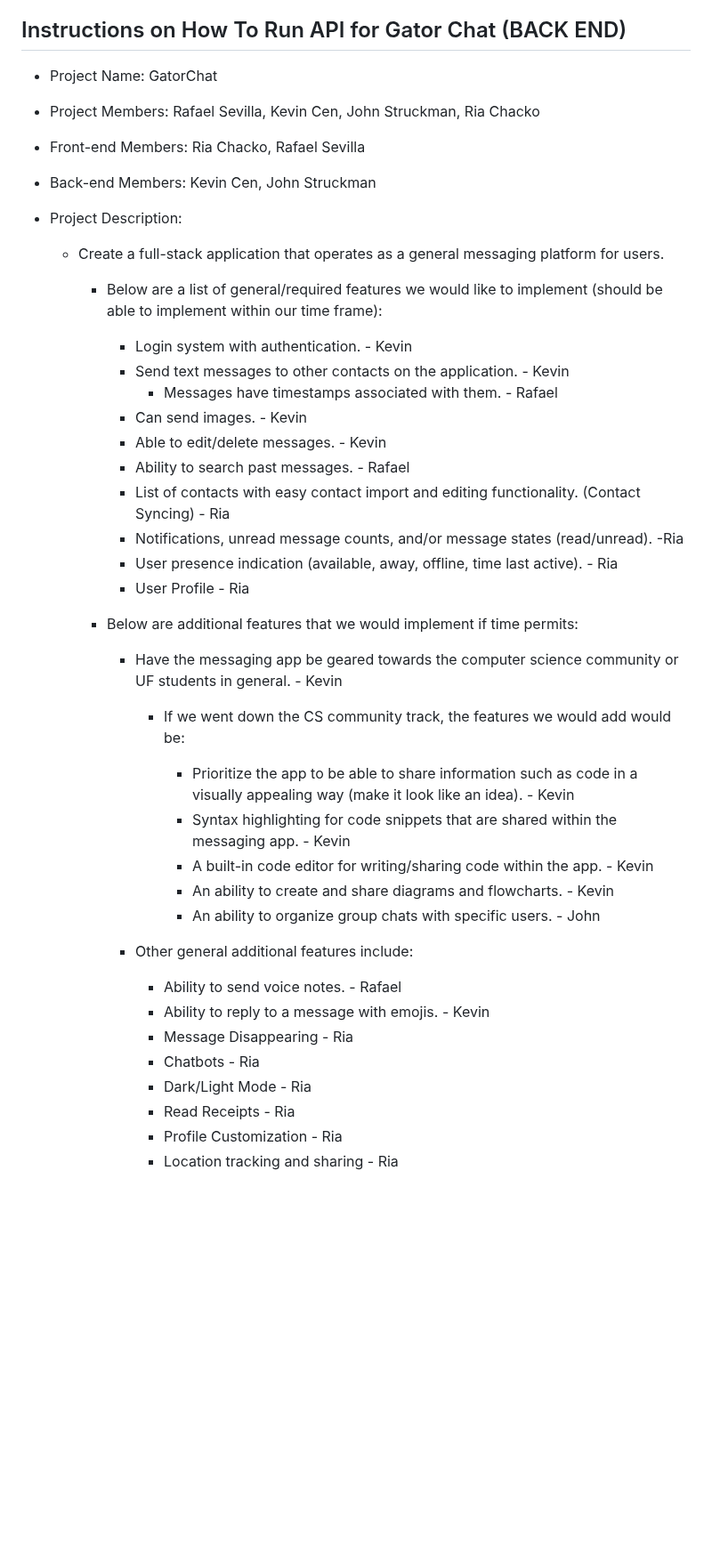
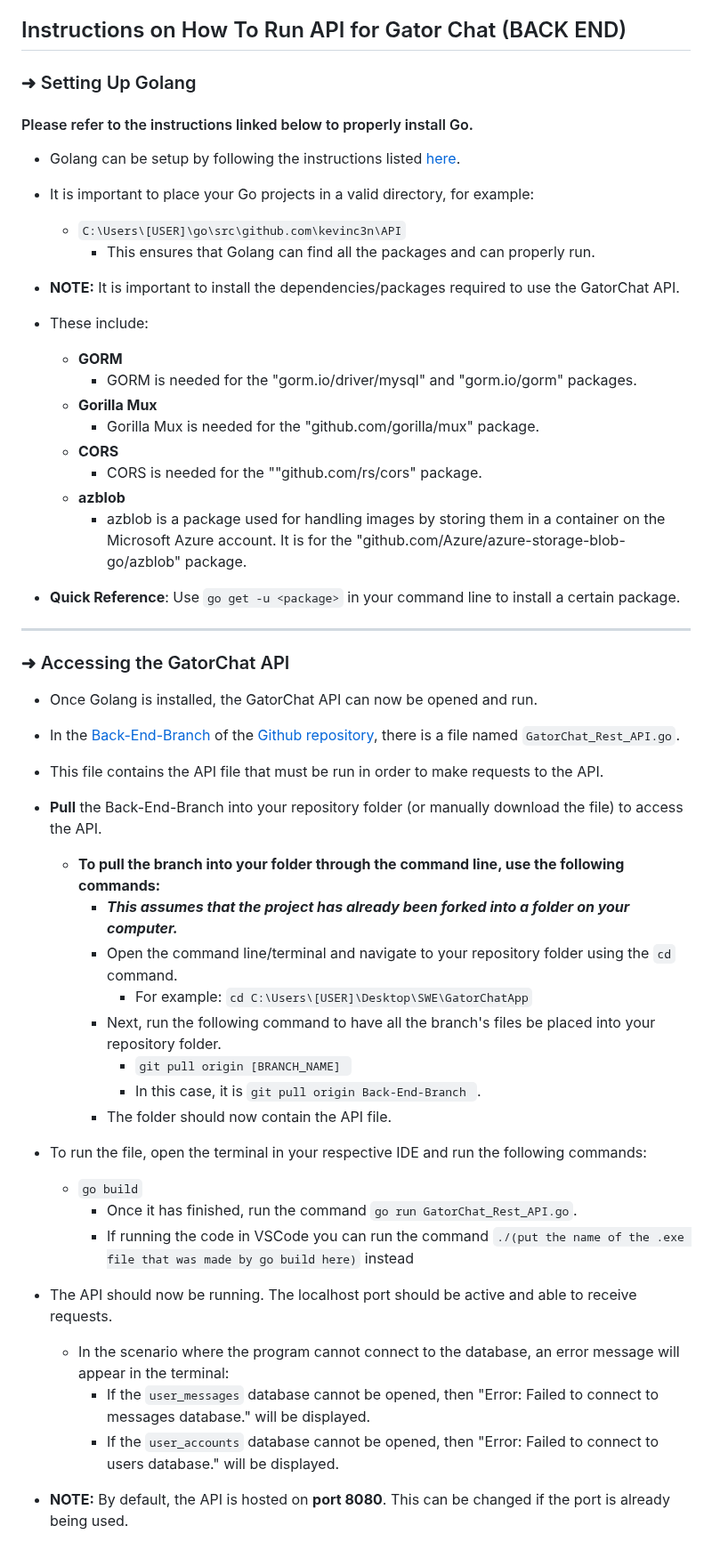
Before and after one commit to SWEGroup39/GatorChatApp, a Markdown page: README.md, the part around the change. Shown at 89% size. GitHub-like rendering; blank space fills up the shorter version.

Commit message:
Added setup information for Backend

````diff
--- a/README.md
+++ b/README.md
@@ -46,50 +46,55 @@
 
 ## Instructions on How To Run API for Gator Chat (BACK END)
 
-- Project Name: GatorChat
+### ➜ Setting Up Golang
 
-- Project Members: Rafael Sevilla, Kevin Cen, John Struckman, Ria Chacko
+#### Please refer to the instructions linked below to properly install Go.
 
-- Front-end Members: Ria Chacko, Rafael Sevilla
+- Golang can be setup by following the instructions listed [here](https://github.com/rb-uf/swe-project/blob/main/go-setup.md).
+- It is important to place your Go projects in a valid directory, for example:
+    - ```C:\Users\[USER]\go\src\github.com\kevinc3n\API```
+        - This ensures that Golang can find all the packages and can properly run.
 
-- Back-end Members: Kevin Cen, John Struckman
+- **NOTE:** It is important to install the dependencies/packages required to use the GatorChat API.
 
-- Project Description:
+- These include:
+  - **GORM**
+      - GORM is needed for the "gorm.io/driver/mysql" and "gorm.io/gorm" packages.
+  - **Gorilla Mux**
+    - Gorilla Mux is needed for the "github.com/gorilla/mux" package.
+  - **CORS**
+    - CORS is needed for the ""github.com/rs/cors" package.
+  - **azblob**
+    - azblob is a package used for handling images by storing them in a container on the Microsoft Azure account. It is for the "github.com/Azure/azure-storage-blob-go/azblob" package.
 
-  - Create a full-stack application that operates as a general messaging platform for users.
+- **Quick Reference**: Use ```go get -u <package>``` in your command line to install a certain package.
 
-    - Below are a list of general/required features we would like to implement (should be able to implement within our time frame):
+---
 
-      - Login system with authentication. - Kevin
-      - Send text messages to other contacts on the application. - Kevin
-        - Messages have timestamps associated with them. - Rafael
-      - Can send images. - Kevin
-      - Able to edit/delete messages. - Kevin
-      - Ability to search past messages. - Rafael
-      - List of contacts with easy contact import and editing functionality. (Contact Syncing) - Ria
-      - Notifications, unread message counts, and/or message states (read/unread). -Ria
-      - User presence indication (available, away, offline, time last active). - Ria
-      - User Profile - Ria
+<a id="accessingAPI"></a>
 
-    - Below are additional features that we would implement if time permits:
+### ➜ Accessing the GatorChat API
 
-      - Have the messaging app be geared towards the computer science community or UF students in general. - Kevin
+- Once Golang is installed, the GatorChat API can now be opened and run.
 
-        - If we went down the CS community track, the features we would add would be:
+- In the [Back-End-Branch](https://github.com/SWEGroup39/GatorChatApp/tree/Back-End-Branch) of the [Github repository](https://github.com/SWEGroup39/GatorChatApp), there is a file named ```GatorChat_Rest_API.go```.
+- This file contains the API file that must be run in order to make requests to the API.
+- **Pull** the Back-End-Branch into your repository folder (or manually download the file) to access the API.
+    - **To pull the branch into your folder through the command line, use the following commands:**
+        - _**This assumes that the project has already been forked into a folder on your computer.**_
+        - Open the command line/terminal and navigate to your repository folder using the ```cd``` command.
+            - For example: ```cd C:\Users\[USER]\Desktop\SWE\GatorChatApp```
+        - Next, run the following command to have all the branch's files be placed into your repository folder.
+            - ```git pull origin [BRANCH_NAME] ```
+            - In this case, it is ```git pull origin Back-End-Branch ```.
+        - The folder should now contain the API file.
 
-          - Prioritize the app to be able to share information such as code in a visually appealing way (make it look like an idea). - Kevin
-          - Syntax highlighting for code snippets that are shared within the messaging app. - Kevin
-          - A built-in code editor for writing/sharing code within the app. - Kevin
-          - An ability to create and share diagrams and flowcharts. - Kevin
-          - An ability to organize group chats with specific users. - John
-
-      - Other general additional features include:
-
-        - Ability to send voice notes. - Rafael
-        - Ability to reply to a message with emojis. - Kevin
-        - Message Disappearing - Ria
-        - Chatbots - Ria
-        - Dark/Light Mode - Ria
-        - Read Receipts - Ria
-        - Profile Customization - Ria
-        - Location tracking and sharing - Ria
+- To run the file, open the terminal in your respective IDE and run the following commands:
+    - ```go build```
+        - Once it has finished, run the command ```go run GatorChat_Rest_API.go```.
+        - If running the code in VSCode you can run the command ```./(put the name of the .exe file that was made by go build here)``` instead
+- The API should now be running. The localhost port should be active and able to receive requests.
+    - In the scenario where the program cannot connect to the database, an error message will appear in the terminal:
+        - If the ```user_messages``` database cannot be opened, then "Error: Failed to connect to messages database." will be displayed.
+        - If the ```user_accounts``` database cannot be opened, then "Error: Failed to connect to users database." will be displayed.
+- **NOTE:** By default, the API is hosted on **port 8080**. This can be changed if the port is already being used.
````
